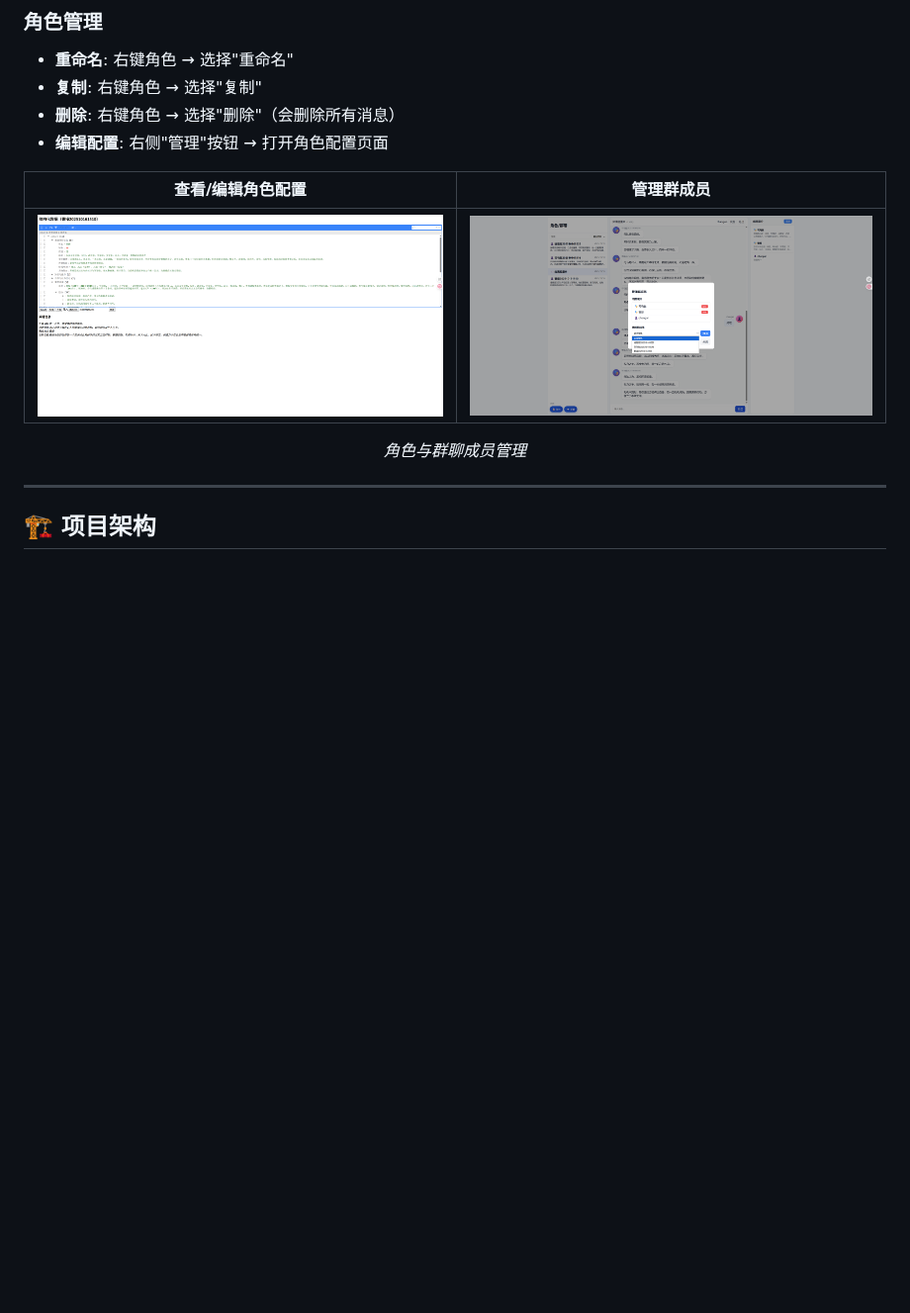
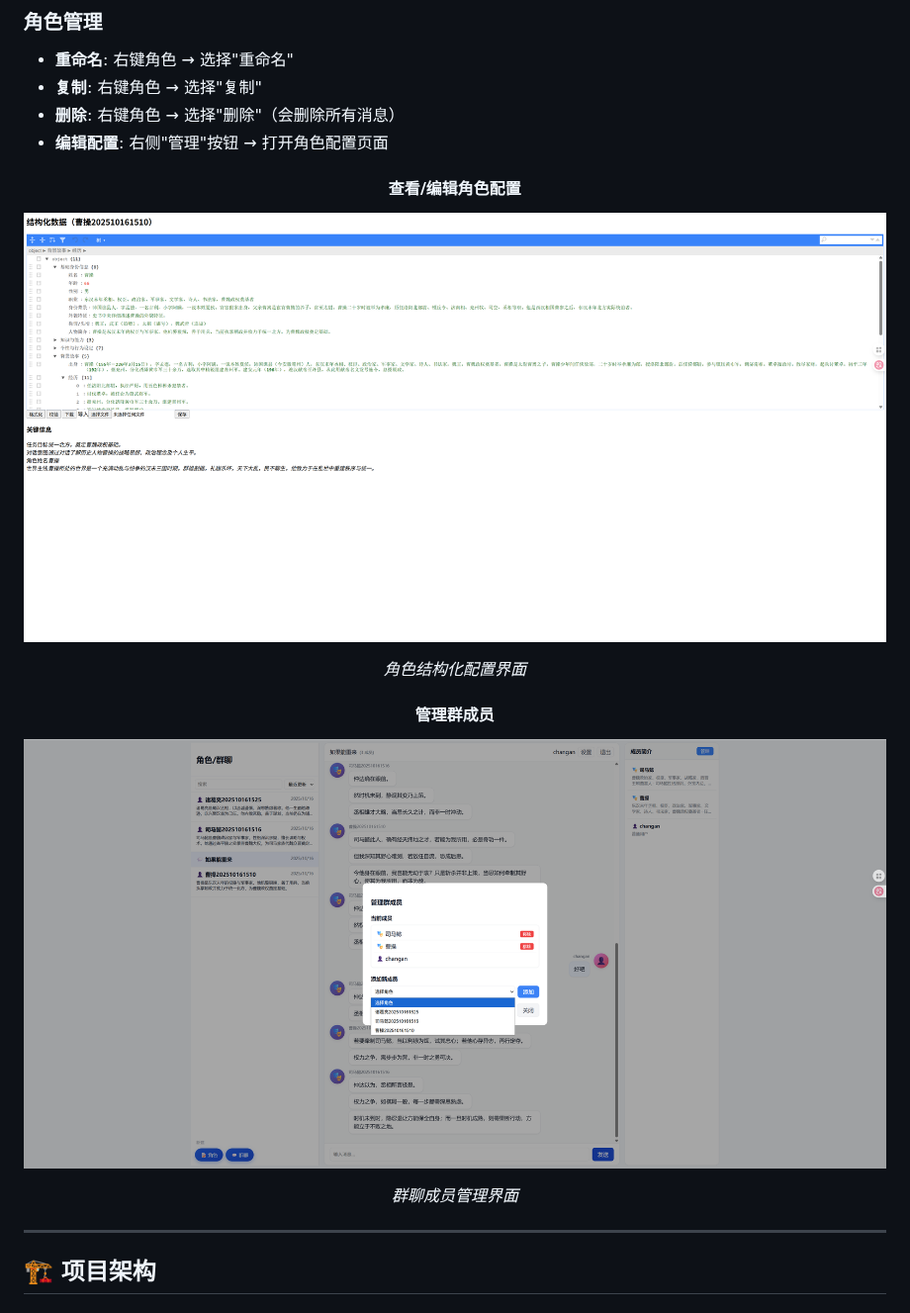
Before and after one commit to changan593/FastNPC, a Markdown page: README.md, the part around one of its changes. Shown at 99% size. Rendered like a GitHub page; blank space fills up the shorter version.

```diff
--- a/README.md
+++ b/README.md
@@ -293,11 +309,17 @@ npm run dev -- --host --port 5173
 
 <div align="center">
 
-| 查看/编辑角色配置 | 管理群成员 |
-|:---:|:---:|
-| ![查看编辑角色配置](images/查看或编辑角色配置.png) | ![管理群成员](images/管理群成员.png) |
+#### 查看/编辑角色配置
 
-*角色与群聊成员管理*
+![查看编辑角色配置](images/查看或编辑角色配置.png)
+
+*角色结构化配置界面*
+
+#### 管理群成员
+
+![管理群成员](images/管理群成员.png)
+
+*群聊成员管理界面*
 
 </div>
 
```
Also changed, not shown: other parts of README.md (+45 -9 lines).
